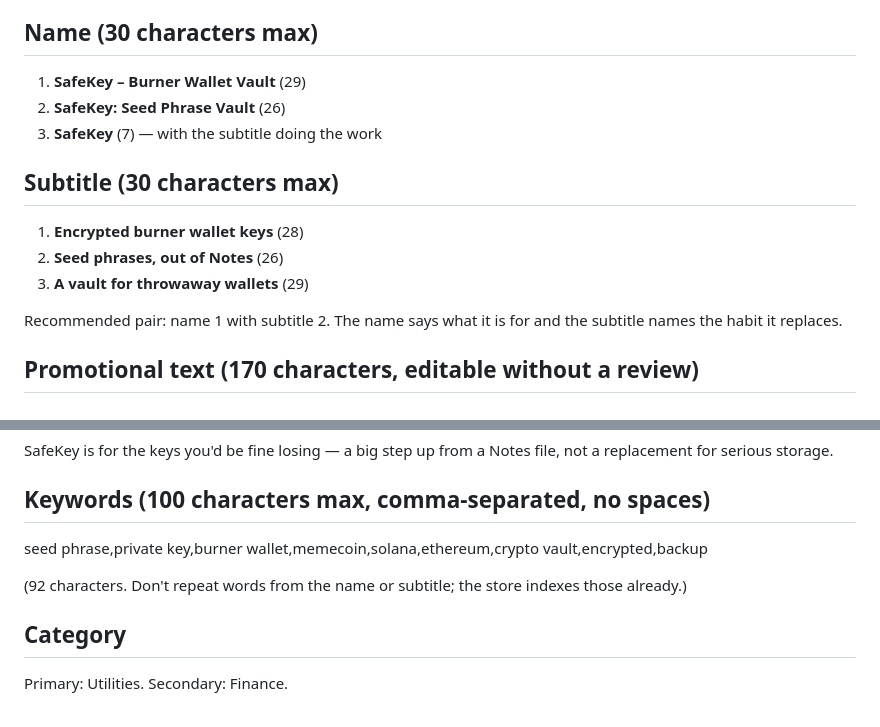
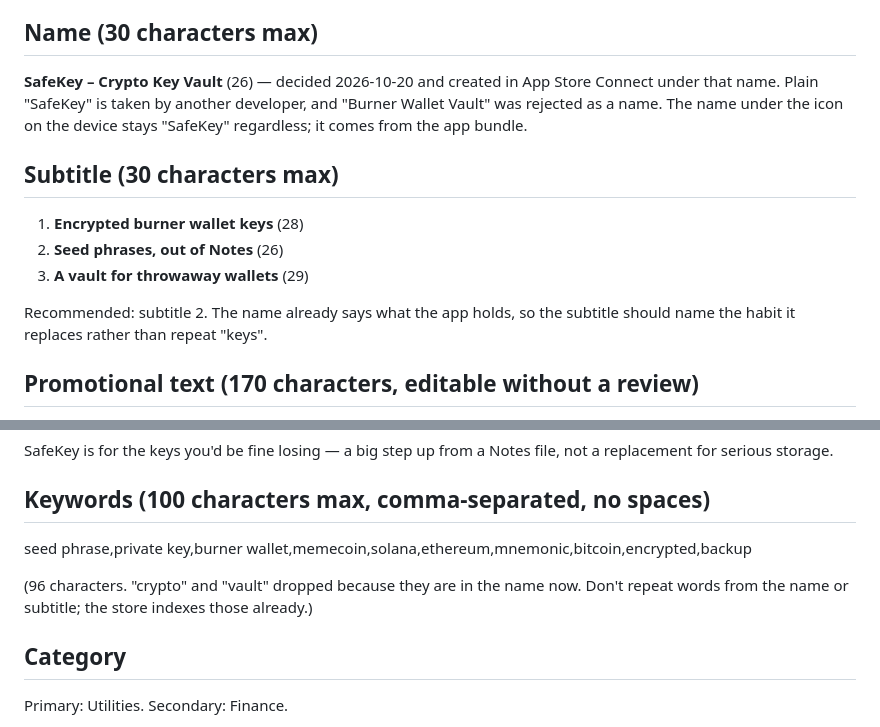
Before and after one commit to pillgat3s/safekey, a Markdown page: marketing/launch/app-store-listing.md, 2 parts joined by grey strips. Rendered like a GitHub page.

Commit message:
Listing: record the App Store name and adjust keywords

```diff
--- a/marketing/launch/app-store-listing.md
+++ b/marketing/launch/app-store-listing.md
@@ -6,9 +6,10 @@ again for the reviewer.
 
 ## Name (30 characters max)
 
-1. **SafeKey – Burner Wallet Vault** (29)
-2. **SafeKey: Seed Phrase Vault** (26)
-3. **SafeKey** (7) — with the subtitle doing the work
+**SafeKey – Crypto Key Vault** (26) — decided 2026-10-20 and created in App
+Store Connect under that name. Plain "SafeKey" is taken by another developer,
+and "Burner Wallet Vault" was rejected as a name. The name under the icon on
+the device stays "SafeKey" regardless; it comes from the app bundle.
 
 ## Subtitle (30 characters max)
 
@@ -16,8 +17,8 @@ again for the reviewer.
 2. **Seed phrases, out of Notes** (26)
 3. **A vault for throwaway wallets** (29)
 
-Recommended pair: name 1 with subtitle 2. The name says what it is for and
-the subtitle names the habit it replaces.
+Recommended: subtitle 2. The name already says what the app holds, so the
+subtitle should name the habit it replaces rather than repeat "keys".
 
 ## Promotional text (170 characters, editable without a review)
 
@@ -62,9 +63,9 @@ SafeKey is for the keys you'd be fine losing — a big step up from a Notes file
 
 ## Keywords (100 characters max, comma-separated, no spaces)
 
-seed phrase,private key,burner wallet,memecoin,solana,ethereum,crypto vault,encrypted,backup
+seed phrase,private key,burner wallet,memecoin,solana,ethereum,mnemonic,bitcoin,encrypted,backup
 
-(92 characters. Don't repeat words from the name or subtitle; the store
+(96 characters. "crypto" and "vault" dropped because they are in the name now. Don't repeat words from the name or subtitle; the store
 indexes those already.)
 
 ## Category
```
